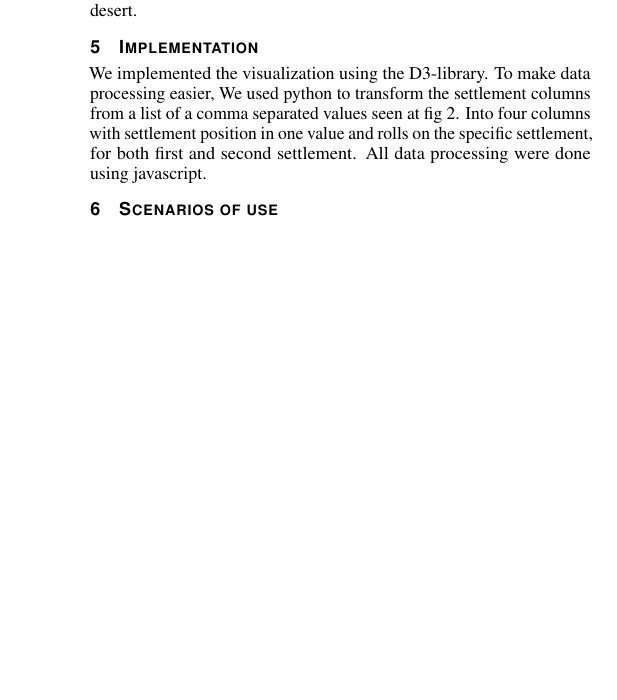
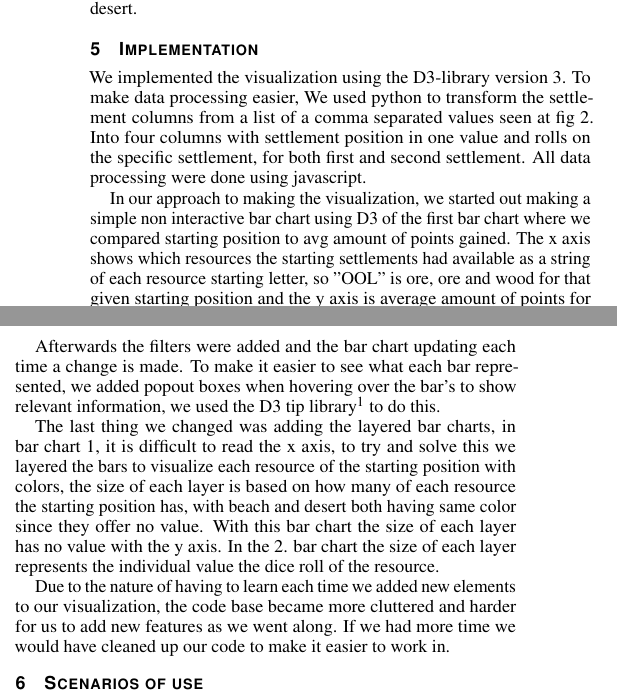
Before and after one commit to DreadMuffin/Visualization, a LaTeX document (report/template.tex): part of one column of page 2 of 3 before the commit and two parts of the columns of page 2 of 3 after it, the two joined at a grey line, cut so that both start at the same text, the shorter picture padded with empty space. Compiled offline with pdfLaTeX.

Commit message:
implementation

```diff
--- a/report/template.tex
+++ b/report/template.tex
@@ -270,11 +270,30 @@ border and whether they are next to a desert.
 
 \section{Implementation}
 
-We implemented the visualization using the D3-library. To make data processing easier,
+We implemented the visualization using the D3-library version 3. To make data processing easier,
 We used python to transform the settlement columns from a list of a comma separated values seen at fig \ref{tab:data}.
 Into four columns with settlement position in one value and rolls on the specific settlement,
 for both first and second settlement. All data processing were done using javascript.
 
+In our approach to making the visualization, we started out making a simple non
+interactive bar chart using D3 of the first bar chart where we compared starting position to avg amount of points gained.
+The x axis shows which resources the starting settlements had available as a string of each resource starting letter,
+so "OOL" is ore, ore and wood for that given starting position and the y axis is average amount of points for that starting position.
+
+Afterwards the filters were added and the bar chart updating each time a change is made.
+To make it easier to see what each bar represented, we added popout boxes when
+hovering over the bar's to show relevant information, we used the D3 tip library\footnote{https://github.com/Caged/d3-tip}
+to do this.
+
+The last thing we changed was adding the layered bar charts,
+in bar chart 1, it is difficult to read the x axis, to try and solve this we layered
+the bars to visualize each resource of the starting position with colors,
+the size of each layer is based on how many of each resource the starting position has,
+with beach and desert both having same color since they offer no value. With this bar chart
+the size of each layer has no value with the y axis. In the 2. bar chart the size of each
+layer represents the individual value the dice roll of the resource.
+
+Due to the nature of having to learn each time we added new elements to our visualization, the code base became more cluttered and harder for us to add new features as we went along. If we had more time we would have cleaned up our code to make it easier to work in.
 \section{Scenarios of use}
 
 \subsection{Scenario 1}
```
